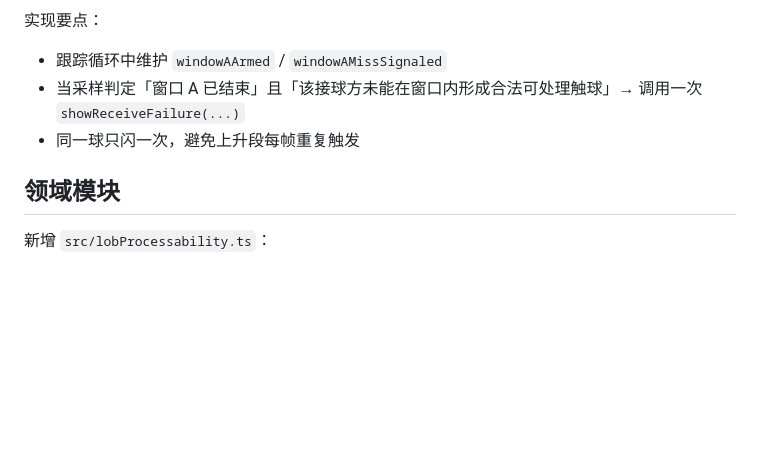
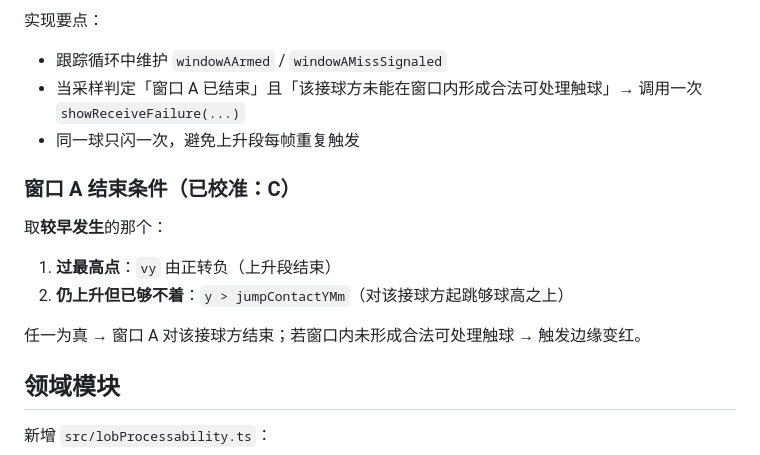
Before and after one commit to Norman-w/pingpong-sim, a Markdown page: docs/lob-processability-plan.md, the part around the change. Rendered like a GitHub page; blank space fills up the shorter version.

Commit message:
📋 约定窗口A结束取过顶点与够不着的较早者
Co-authored-by: Cursor <cursoragent@cursor.com>

```diff
--- a/docs/lob-processability-plan.md
+++ b/docs/lob-processability-plan.md
@@ -43,6 +43,15 @@ drill-me 已装在 [`.agents/skills/drill-me`](../.agents/skills/drill-me)，实
 - 当采样判定「窗口 A 已结束」且「该接球方未能在窗口内形成合法可处理触球」→ 调用一次 `showReceiveFailure(...)`
 - 同一球只闪一次，避免上升段每帧重复触发
 
+### 窗口 A 结束条件（已校准：C）
+
+取**较早发生**的那个：
+
+1. **过最高点**：`vy` 由正转负（上升段结束）
+2. **仍上升但已够不着**：`y > jumpContactYMm`（对该接球方起跳够球高之上）
+
+任一为真 → 窗口 A 对该接球方结束；若窗口内未形成合法可处理触球 → 触发边缘变红。
+
 ## 领域模块
 
 新增 `src/lobProcessability.ts`：
```
